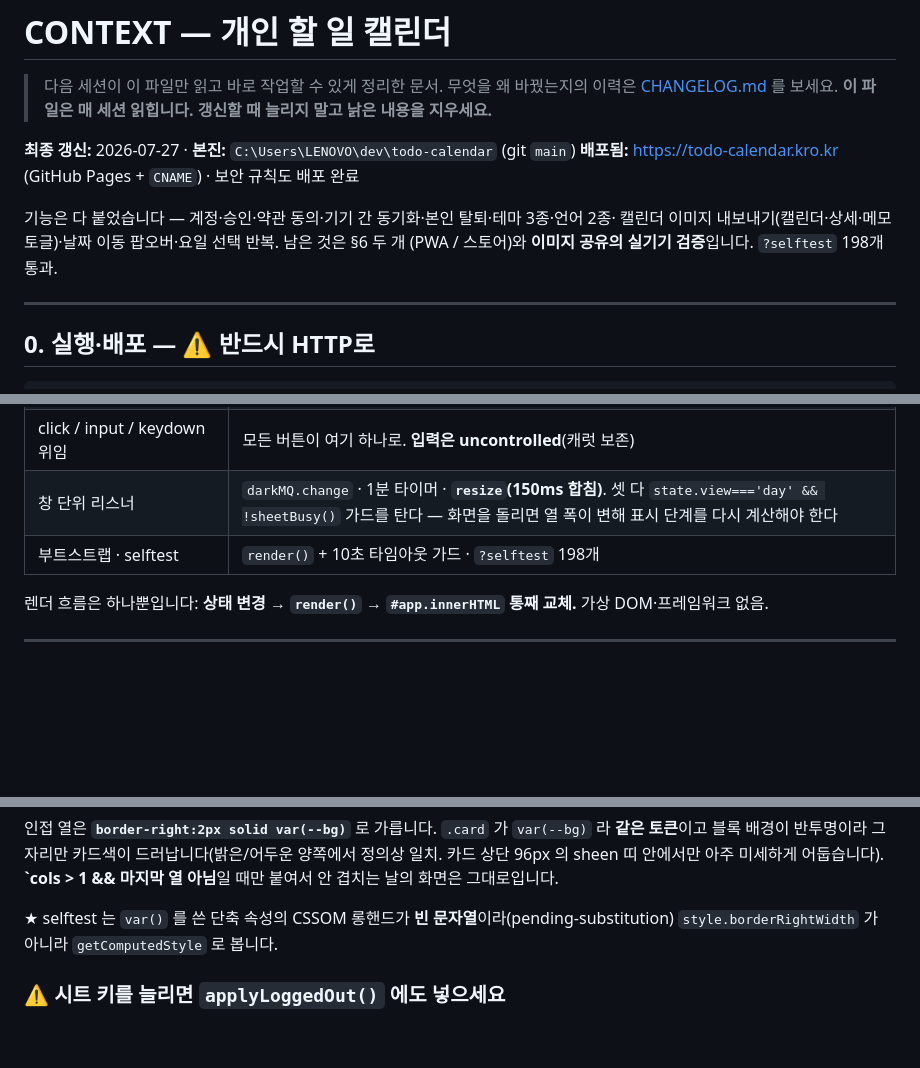
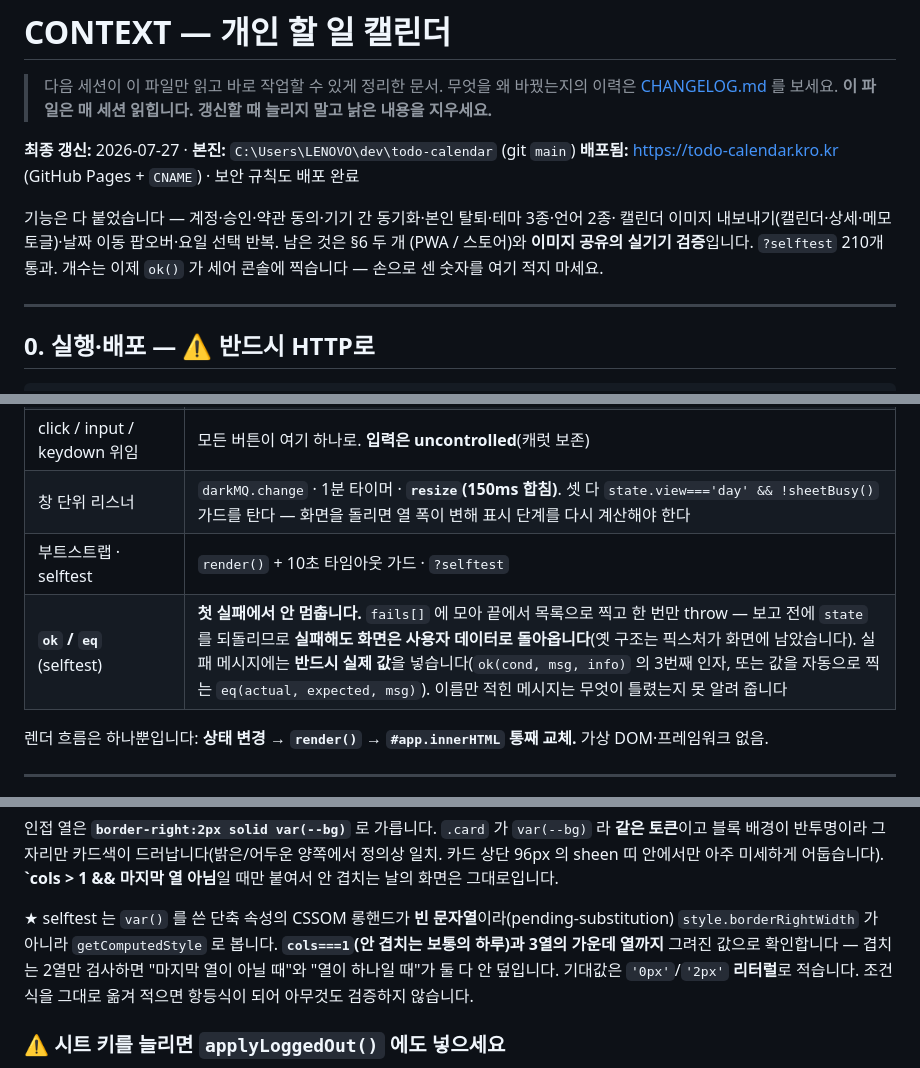
Before and after one commit to rmjunho/todo-calendar, a Markdown page: CONTEXT.md, 3 parts joined by grey strips. GitHub-like rendering; blank space fills up the shorter version.

Commit message:
WIP: CONTEXT 갱신 - selftest 전량 실행 구조·실제 값 단언·검사 개수 210

```diff
--- a/CONTEXT.md
+++ b/CONTEXT.md
@@ -9,7 +9,8 @@
 
 기능은 다 붙었습니다 — 계정·승인·약관 동의·기기 간 동기화·본인 탈퇴·테마 3종·언어 2종·
 캘린더 이미지 내보내기(캘린더·상세·메모 토글)·날짜 이동 팝오버·요일 선택 반복. 남은 것은 §6 두 개
-(PWA / 스토어)와 **이미지 공유의 실기기 검증**입니다. `?selftest` 198개 통과.
+(PWA / 스토어)와 **이미지 공유의 실기기 검증**입니다. `?selftest` 210개 통과.
+개수는 이제 `ok()` 가 세어 콘솔에 찍습니다 — 손으로 센 숫자를 여기 적지 마세요.
 
 ---
 
@@ -219,7 +220,8 @@ firebase.js                                                        (ESM 모듈)
 | **`syncSheet`** | **입력 위임이 `render()` 대신 부르는 것.** 저장 버튼 · 종료 안내 · 날짜 옆 요일 — 아래 지뢰 참고 |
 | click / input / keydown 위임 | 모든 버튼이 여기 하나로. **입력은 uncontrolled**(캐럿 보존) |
 | 창 단위 리스너 | `darkMQ.change` · 1분 타이머 · **`resize`(150ms 합침)**. 셋 다 `state.view==='day' && !sheetBusy()` 가드를 탄다 — 화면을 돌리면 열 폭이 변해 표시 단계를 다시 계산해야 한다 |
-| 부트스트랩 · selftest | `render()` + 10초 타임아웃 가드 · `?selftest` 198개 |
+| 부트스트랩 · selftest | `render()` + 10초 타임아웃 가드 · `?selftest` |
+| **`ok` / `eq`** (selftest) | **첫 실패에서 안 멈춥니다.** `fails[]` 에 모아 끝에서 목록으로 찍고 한 번만 throw — 보고 전에 `state` 를 되돌리므로 **실패해도 화면은 사용자 데이터로 돌아옵니다**(옛 구조는 픽스처가 화면에 남았습니다). 실패 메시지에는 **반드시 실제 값**을 넣습니다(`ok(cond, msg, info)` 의 3번째 인자, 또는 값을 자동으로 찍는 `eq(actual, expected, msg)`). 이름만 적힌 메시지는 무엇이 틀렸는지 못 알려 줍니다 |
 
 렌더 흐름은 하나뿐입니다: **상태 변경 → `render()` → `#app.innerHTML` 통째 교체.**
 가상 DOM·프레임워크 없음.
@@ -458,7 +460,10 @@ PIN 재인증 → todos 삭제 → users + usernames 삭제 → Auth 계정 삭
 아님**일 때만 붙여서 안 겹치는 날의 화면은 그대로입니다.
 
 ★ selftest 는 `var()` 를 쓴 단축 속성의 CSSOM 롱핸드가 **빈 문자열**이라(pending-substitution)
-`style.borderRightWidth` 가 아니라 `getComputedStyle` 로 봅니다.
+`style.borderRightWidth` 가 아니라 `getComputedStyle` 로 봅니다. **`cols===1`(안 겹치는 보통의
+하루)과 3열의 가운데 열까지** 그려진 값으로 확인합니다 — 겹치는 2열만 검사하면 "마지막 열이
+아닐 때"와 "열이 하나일 때"가 둘 다 안 덮입니다. 기대값은 `'0px'`/`'2px'` **리터럴**로 적습니다.
+조건식을 그대로 옮겨 적으면 항등식이 되어 아무것도 검증하지 않습니다.
 
 ### ⚠️ 시트 키를 늘리면 `applyLoggedOut()` 에도 넣으세요
 
```
